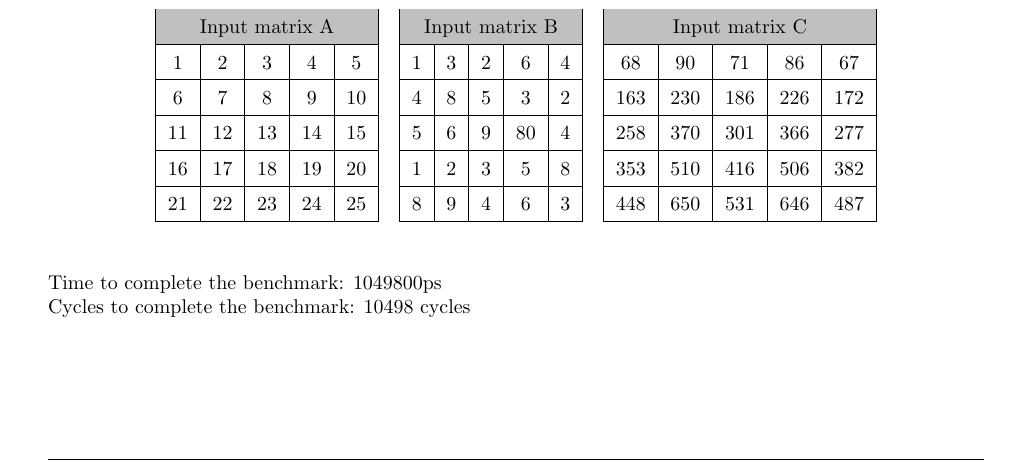
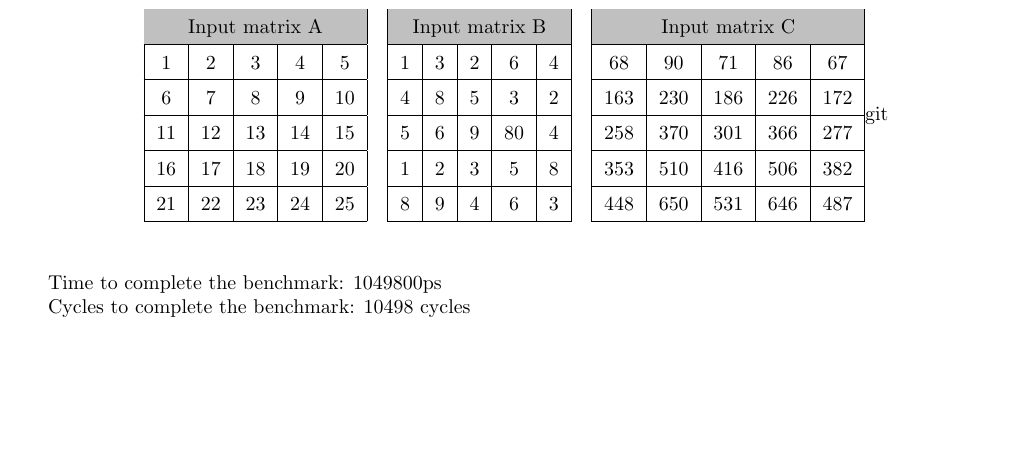
Before and after one commit to frantgn90/pa-project, a LaTeX document (doc/main.tex): part of page 10 of 11, cut so that both start at the same text. Compiled offline with pdfLaTeX.

Commit message:
Tex files modified

```diff
--- a/doc/main.tex
+++ b/doc/main.tex
@@ -541,7 +541,7 @@ Explanation and Results:\\
 258      & 370      & 301      & 366     & 277     \\ \hline
 353      & 510      & 416      & 506     & 382     \\ \hline
 448      & 650      & 531      & 646     & 487     \\ \hline
-\end{tabular}
+\end{tabular}git
 	}
 	\label{fig:medium}
 \end{figure}
```
Also changed, not shown: doc/main.tex (8 more changed lines).
